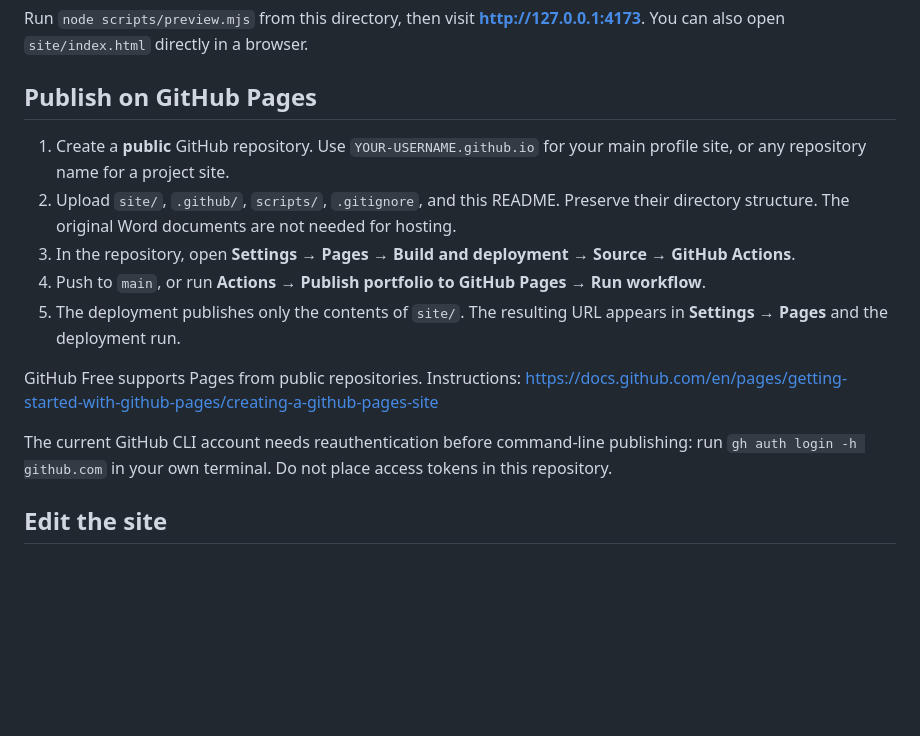
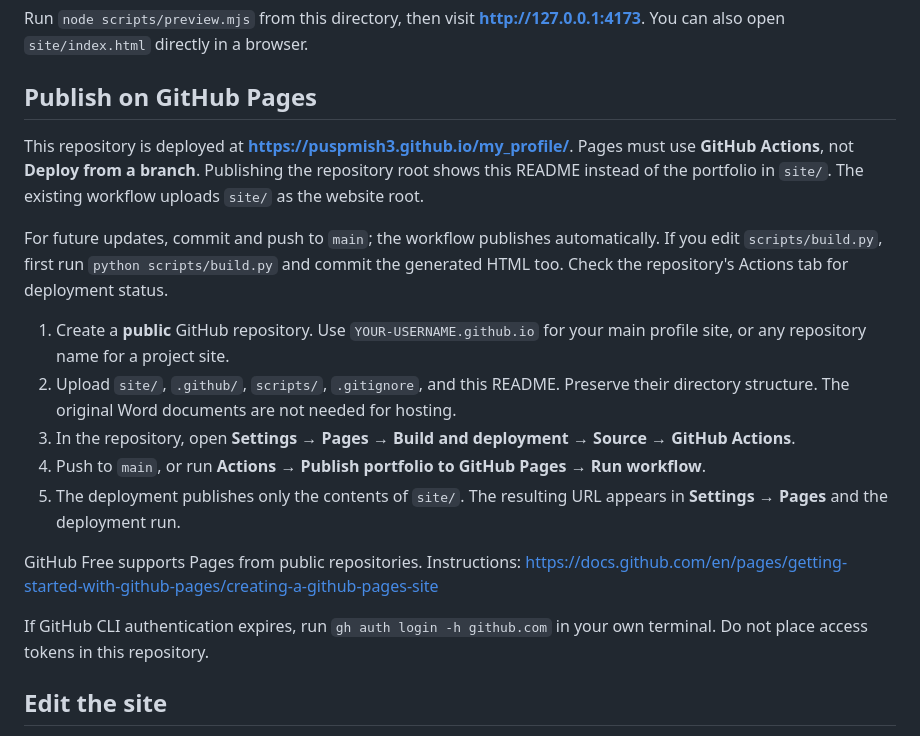
Before and after one commit to puspmish3/my_profile, a Markdown page: README.md, the part around the change. Drawn GitHub-style; blank space fills up the shorter version.

Commit message:
Updated the publish path from root to site

```diff
--- a/README.md
+++ b/README.md
@@ -8,6 +8,15 @@ Run `node scripts/preview.mjs` from this directory, then visit **http://127.0.0.
 
 ## Publish on GitHub Pages
 
+This repository is deployed at **https://puspmish3.github.io/my_profile/**.
+Pages must use **GitHub Actions**, not **Deploy from a branch**. Publishing the
+repository root shows this README instead of the portfolio in `site/`.
+The existing workflow uploads `site/` as the website root.
+
+For future updates, commit and push to `main`; the workflow publishes automatically.
+If you edit `scripts/build.py`, first run `python scripts/build.py` and commit the
+generated HTML too. Check the repository's Actions tab for deployment status.
+
 1. Create a **public** GitHub repository. Use `YOUR-USERNAME.github.io` for your main profile site, or any repository name for a project site.
 2. Upload `site/`, `.github/`, `scripts/`, `.gitignore`, and this README. Preserve their directory structure. The original Word documents are not needed for hosting.
 3. In the repository, open **Settings → Pages → Build and deployment → Source → GitHub Actions**.
@@ -16,7 +25,7 @@ Run `node scripts/preview.mjs` from this directory, then visit **http://127.0.0.
 
 GitHub Free supports Pages from public repositories. Instructions: https://docs.github.com/en/pages/getting-started-with-github-pages/creating-a-github-pages-site
 
-The current GitHub CLI account needs reauthentication before command-line publishing: run `gh auth login -h github.com` in your own terminal. Do not place access tokens in this repository.
+If GitHub CLI authentication expires, run `gh auth login -h github.com` in your own terminal. Do not place access tokens in this repository.
 
 ## Edit the site
 
```
